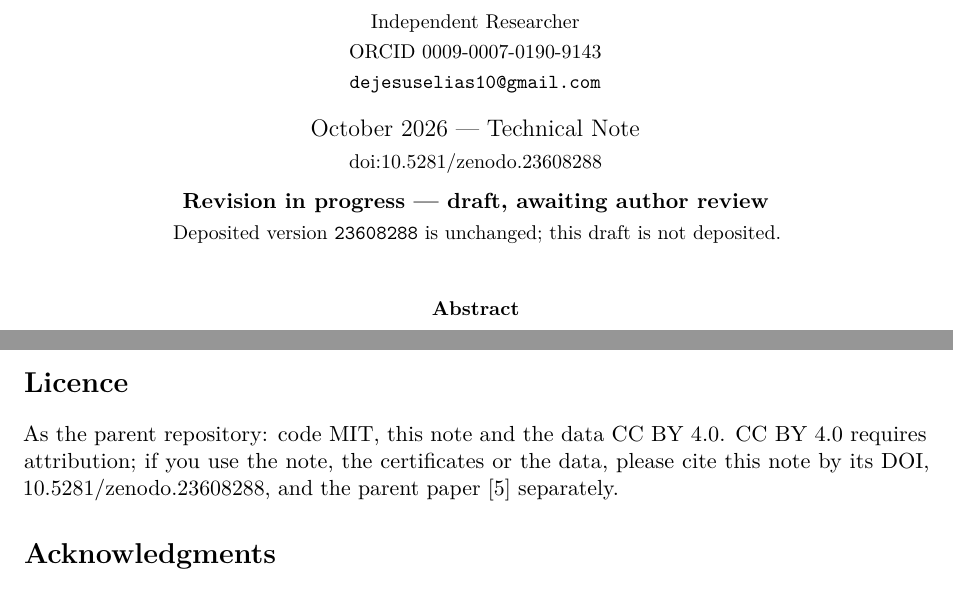
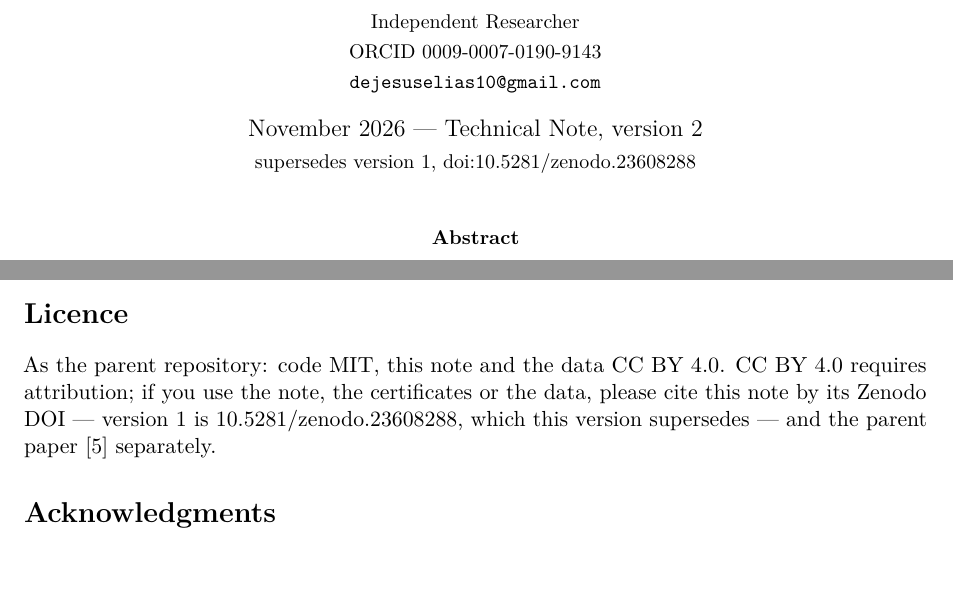
Before and after one commit to innerlightr-wq/weil-window-control, a LaTeX paper (extensions/davenport-heilbronn-2026-10-23/note/dh_note.tex): two parts of pages 1 and 13 of 14, joined at a grey line, cut so that both start at the same text. Compiled offline with pdfLaTeX.

Commit message:
DH note: drop the draft marking, frame as version 2 for deposit
The revision is finished, so the "Revision in progress -- draft, awaiting
author review" block and the line saying this draft is not deposited are gone.

Front matter now reads "November 2026 -- Technical Note, version 2" and names
what it supersedes: "supersedes version 1, doi:10.5281/zenodo.23608288".

It deliberately does NOT print a DOI of its own. 23608288 is version 1's
VERSION DOI; a Zenodo new-version deposit mints a fresh version DOI, so printing
23608288 unlabelled on a v2 title page would point the reader at v1. The line is
therefore labelled as the superseded version rather than claimed as this one's
identifier, and no placeholder is printed. The verifier's pass 2b still sees
exactly one DOI in the front matter and still finds it recorded in REPORT.md and
README.md, so the consistency check is unaffected.

The licence paragraph is adjusted the same way: it asked readers to cite "this
note by its DOI, 23608288", which would now be the wrong version. It now asks
for this note's Zenodo DOI and names 23608288 as the version this supersedes.

Six passes PASSED. PDF 14 pp, 0 unresolved references, 0 overfull boxes.

Co-Authored-By: Claude Opus 5 (1M context) <noreply@anthropic.com>

```diff
--- a/extensions/davenport-heilbronn-2026-10-23/note/dh_note.tex
+++ b/extensions/davenport-heilbronn-2026-10-23/note/dh_note.tex
@@ -31,10 +31,9 @@ Davenport--Heilbronn Function, with a Numerically Positive Remaining-Zero Form}
 {\small ORCID \href{https://orcid.org/0009-0007-0190-9143}{0009-0007-0190-9143}}\\[1pt]
 {\small \texttt{dejesuselias10@gmail.com}}}
 
-\date{October 2026 --- Technical Note\\[2pt]
-{\small\href{https://doi.org/10.5281/zenodo.23608288}{doi:10.5281/zenodo.23608288}}\\[6pt]
-{\normalsize\bfseries Revision in progress --- draft, awaiting author review}\\[2pt]
-{\small Deposited version \texttt{23608288} is unchanged; this draft is not deposited.}}
+\date{November 2026 --- Technical Note, version 2\\[2pt]
+{\small supersedes version 1,
+\href{https://doi.org/10.5281/zenodo.23608288}{doi:10.5281/zenodo.23608288}}}
 
 \begin{document}
 \maketitle
@@ -776,9 +775,10 @@ correctness. The full suite is \src{./run\_suite.sh}.
 \addcontentsline{toc}{section}{Licence}
 
 As the parent repository: code MIT, this note and the data CC~BY~4.0. CC~BY~4.0 requires
-attribution; if you use the note, the certificates or the data, please cite this note
-by its DOI, \href{https://doi.org/10.5281/zenodo.23608288}{10.5281/zenodo.23608288},
-and the parent paper~\cite{DeJesus} separately.
+attribution; if you use the note, the certificates or the data, please cite this note by
+its Zenodo DOI --- version~1 is
+\href{https://doi.org/10.5281/zenodo.23608288}{10.5281/zenodo.23608288}, which this
+version supersedes --- and the parent paper~\cite{DeJesus} separately.
 
 \section*{Acknowledgments}
 \addcontentsline{toc}{section}{Acknowledgments}
```
Also changed, not shown: extensions/davenport-heilbronn-2026-10-23/note/dh_note.pdf.
